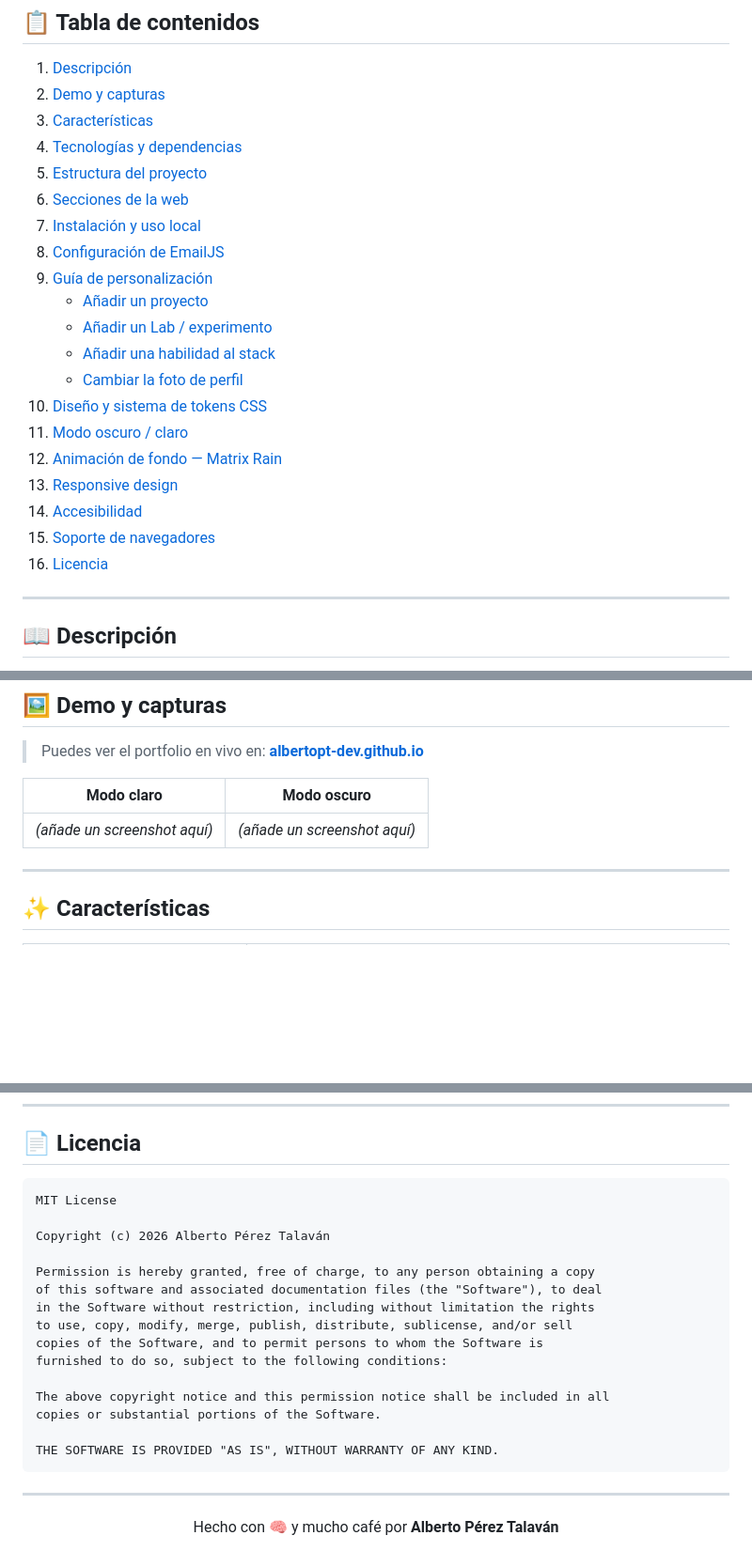
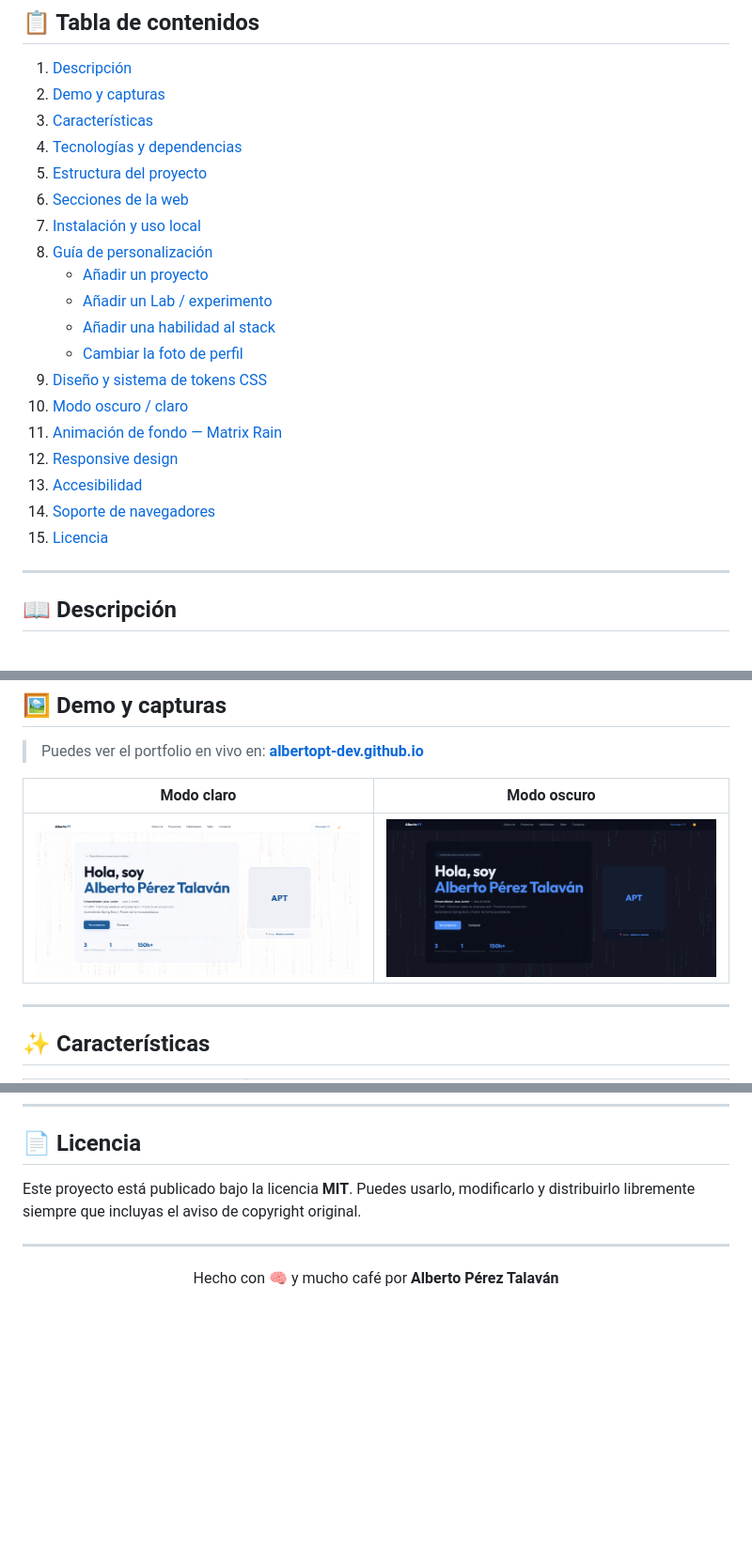
Before and after one commit to albertopt-dev/albertopt-dev.github.io, a Markdown page: README.md, 3 parts joined by grey strips. Shown at 94% size. GitHub-like rendering; pictures changed too: image-1.png (added), image.png (added); blank space fills up the shorter version.

````diff
--- a/README.md
+++ b/README.md
@@ -25,19 +25,18 @@
 5. [Estructura del proyecto](#-estructura-del-proyecto)
 6. [Secciones de la web](#-secciones-de-la-web)
 7. [Instalación y uso local](#-instalación-y-uso-local)
-8. [Configuración de EmailJS](#-configuración-de-emailjs)
-9. [Guía de personalización](#-guía-de-personalización)
+8. [Guía de personalización](#-guía-de-personalización)
    - [Añadir un proyecto](#añadir-un-proyecto)
    - [Añadir un Lab / experimento](#añadir-un-lab--experimento)
    - [Añadir una habilidad al stack](#añadir-una-habilidad-al-stack)
    - [Cambiar la foto de perfil](#cambiar-la-foto-de-perfil)
-10. [Diseño y sistema de tokens CSS](#-diseño-y-sistema-de-tokens-css)
-11. [Modo oscuro / claro](#-modo-oscuro--claro)
-12. [Animación de fondo — Matrix Rain](#-animación-de-fondo--matrix-rain)
-13. [Responsive design](#-responsive-design)
-14. [Accesibilidad](#-accesibilidad)
-15. [Soporte de navegadores](#-soporte-de-navegadores)
-16. [Licencia](#-licencia)
+9. [Diseño y sistema de tokens CSS](#-diseño-y-sistema-de-tokens-css)
+10. [Modo oscuro / claro](#-modo-oscuro--claro)
+11. [Animación de fondo — Matrix Rain](#-animación-de-fondo--matrix-rain)
+12. [Responsive design](#-responsive-design)
+13. [Accesibilidad](#-accesibilidad)
+14. [Soporte de navegadores](#-soporte-de-navegadores)
+15. [Licencia](#-licencia)
 
 ---
 
@@ -60,7 +59,7 @@ Puntos clave del proyecto:
 
 | Modo claro | Modo oscuro |
 |:---:|:---:|
-| *(añade un screenshot aquí)* | *(añade un screenshot aquí)* |
+| ![alt text](image.png) | ![alt text](image-1.png) |
 
 ---
 
@@ -417,23 +293,7 @@ Medidas de accesibilidad implementadas:
 
 ## 📄 Licencia
 
-```
-MIT License
-
-Copyright (c) 2026 Alberto Pérez Talaván
-
-Permission is hereby granted, free of charge, to any person obtaining a copy
-of this software and associated documentation files (the "Software"), to deal
-in the Software without restriction, including without limitation the rights
-to use, copy, modify, merge, publish, distribute, sublicense, and/or sell
-copies of the Software, and to permit persons to whom the Software is
-furnished to do so, subject to the following conditions:
-
-The above copyright notice and this permission notice shall be included in all
-copies or substantial portions of the Software.
-
-THE SOFTWARE IS PROVIDED "AS IS", WITHOUT WARRANTY OF ANY KIND.
-```
+Este proyecto está publicado bajo la licencia **MIT**. Puedes usarlo, modificarlo y distribuirlo libremente siempre que incluyas el aviso de copyright original.
 
 ---
 
````
Also changed, not shown: other parts of README.md (+7 -130 lines), 2 other files.
